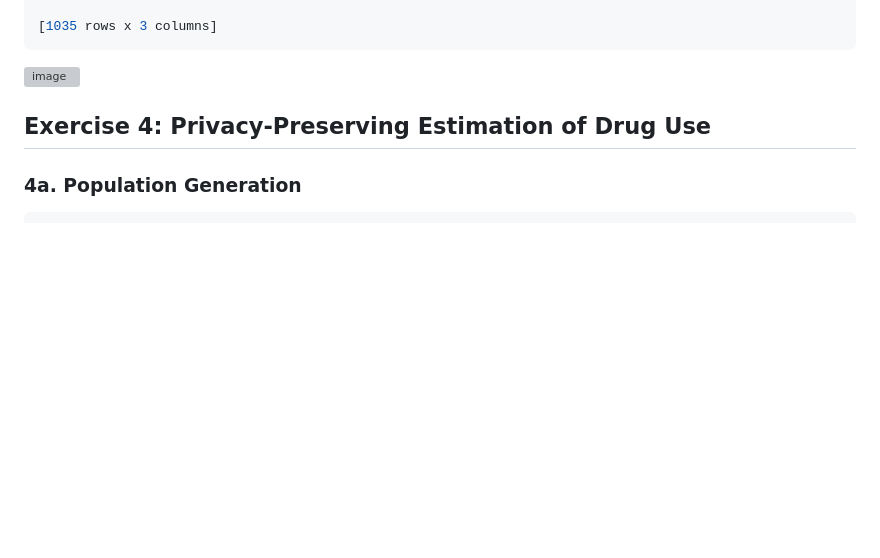
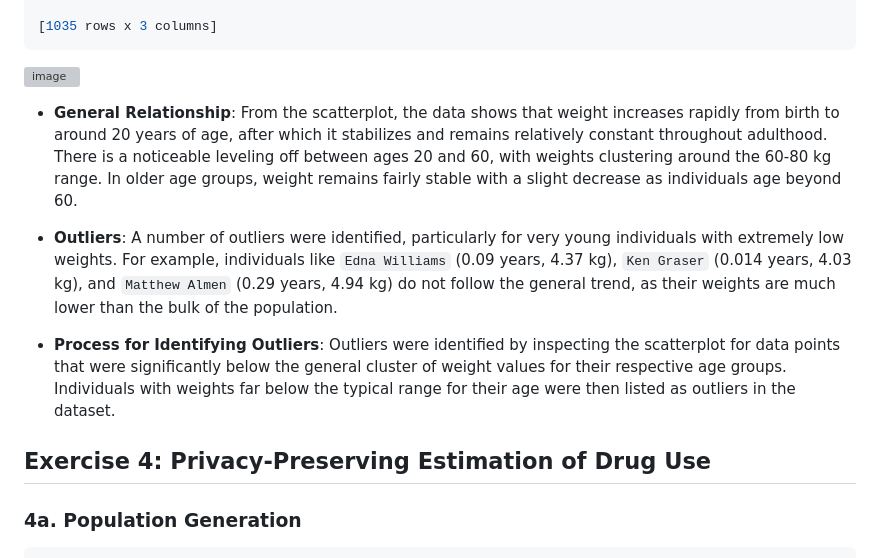
Before and after one commit to ylc22/CB-B-634-Computational-Methods-for-Informatics, a Markdown page: problem_set_0/README.md, the part around the change. GitHub-like rendering; blank space fills up the shorter version; grey boxes are pictures that could not be loaded.

Commit message:
Update README.md 3d parts

````diff
--- a/problem_set_0/README.md
+++ b/problem_set_0/README.md
@@ -290,6 +290,12 @@ Outliers in the dataset:
 ```
  ![image](https://github.com/user-attachments/assets/e78a928a-1d7d-4c64-9033-1f566b5d72b9)
 
+- **General Relationship**: From the scatterplot, the data shows that weight increases rapidly from birth to around 20 years of age, after which it stabilizes and remains relatively constant throughout adulthood. There is a noticeable leveling off between ages 20 and 60, with weights clustering around the 60-80 kg range. In older age groups, weight remains fairly stable with a slight decrease as individuals age beyond 60.
+
+- **Outliers**: A number of outliers were identified, particularly for very young individuals with extremely low weights. For example, individuals like `Edna Williams` (0.09 years, 4.37 kg), `Ken Graser` (0.014 years, 4.03 kg), and `Matthew Almen` (0.29 years, 4.94 kg) do not follow the general trend, as their weights are much lower than the bulk of the population.
+
+- **Process for Identifying Outliers**: Outliers were identified by inspecting the scatterplot for data points that were significantly below the general cluster of weight values for their respective age groups. Individuals with weights far below the typical range for their age were then listed as outliers in the dataset.
+
 
 ## Exercise 4: Privacy-Preserving Estimation of Drug Use
 
````
